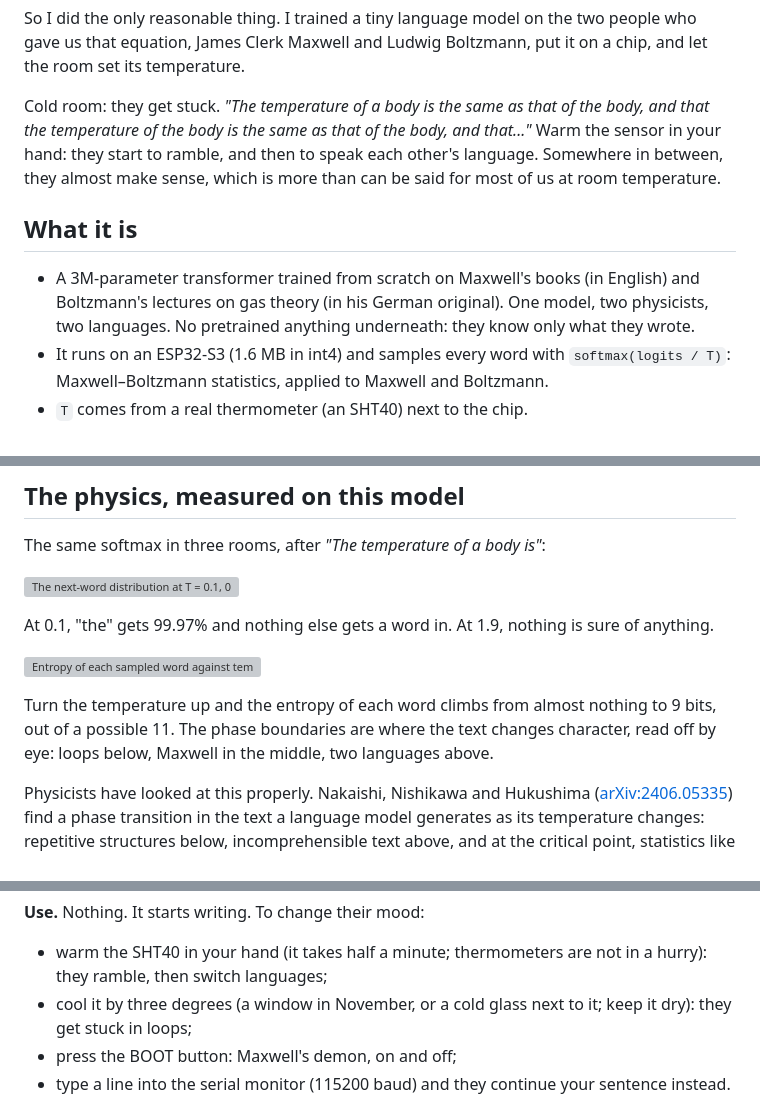
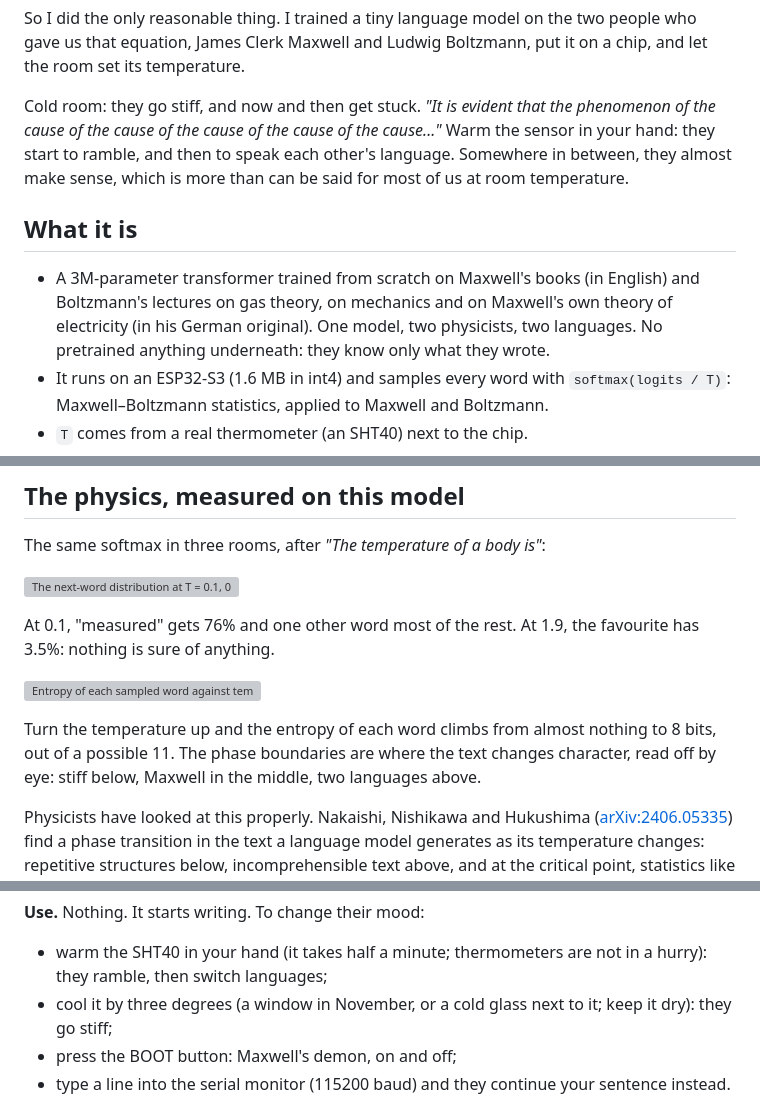
Before and after one commit to moudrkat/maxwell-on-a-chip, a Markdown page: README.md, 3 parts joined by grey strips. Drawn GitHub-style; grey boxes are pictures that could not be loaded.

```diff
--- a/README.md
+++ b/README.md
@@ -16,15 +16,15 @@ hidden in a square root: it is a number you can turn.
 So I did the only reasonable thing. I trained a tiny language model on the two people who gave us that equation,
 James Clerk Maxwell and Ludwig Boltzmann, put it on a chip, and let the room set its temperature.
 
-Cold room: they get stuck. *"The temperature of a body is the same as that of the body, and that the temperature of
-the body is the same as that of the body, and that..."* Warm the sensor in your hand: they start to ramble, and then
+Cold room: they go stiff, and now and then get stuck. *"It is evident that the phenomenon of the cause of the cause
+of the cause of the cause of the cause..."* Warm the sensor in your hand: they start to ramble, and then
 to speak each other's language. Somewhere in between, they almost make sense, which is more than can be said for
 most of us at room temperature.
 
 ## What it is
 
 - A 3M-parameter transformer trained from scratch on Maxwell's books (in English) and Boltzmann's lectures on gas
-  theory (in his German original). One model, two physicists, two languages. No pretrained anything underneath:
+  theory, on mechanics and on Maxwell's own theory of electricity (in his German original). One model, two physicists, two languages. No pretrained anything underneath:
   they know only what they wrote.
 - It runs on an ESP32-S3 (1.6 MB in int4) and samples every word with `softmax(logits / T)`: Maxwell–Boltzmann
   statistics, applied to Maxwell and Boltzmann.
@@ -39,12 +39,13 @@ The same softmax in three rooms, after *"The temperature of a body is"*:
 
 ![The next-word distribution at T = 0.1, 0.7 and 1.9](charts/softmax.svg)
 
-At 0.1, "the" gets 99.97% and nothing else gets a word in. At 1.9, nothing is sure of anything.
+At 0.1, "measured" gets 76% and one other word most of the rest. At 1.9, the favourite has 3.5%: nothing is sure
+of anything.
 
 ![Entropy of each sampled word against temperature, with solid, liquid and gas phases](charts/entropy.svg)
 
-Turn the temperature up and the entropy of each word climbs from almost nothing to 9 bits, out of a possible 11.
-The phase boundaries are where the text changes character, read off by eye: loops below, Maxwell in the middle, two
+Turn the temperature up and the entropy of each word climbs from almost nothing to 8 bits, out of a possible 11.
+The phase boundaries are where the text changes character, read off by eye: stiff below, Maxwell in the middle, two
 languages above.
 
 Physicists have looked at this properly. Nakaishi, Nishikawa and Hukushima
@@ -133,7 +137,7 @@ arduino-cli lib install "Adafruit SSD1306" "Adafruit GFX Library"
 **Use.** Nothing. It starts writing. To change their mood:
 
 - warm the SHT40 in your hand (it takes half a minute; thermometers are not in a hurry): they ramble, then switch languages;
-- cool it by three degrees (a window in November, or a cold glass next to it; keep it dry): they get stuck in loops;
+- cool it by three degrees (a window in November, or a cold glass next to it; keep it dry): they go stiff;
 - press the BOOT button: Maxwell's demon, on and off;
 - type a line into the serial monitor (115200 baud) and they continue your sentence instead.
 
```
Also changed, not shown: other parts of README.md (+14 -9 lines), CONTRIBUTING.md (+1 -1 lines), charts/hero.png, 17 other files.
